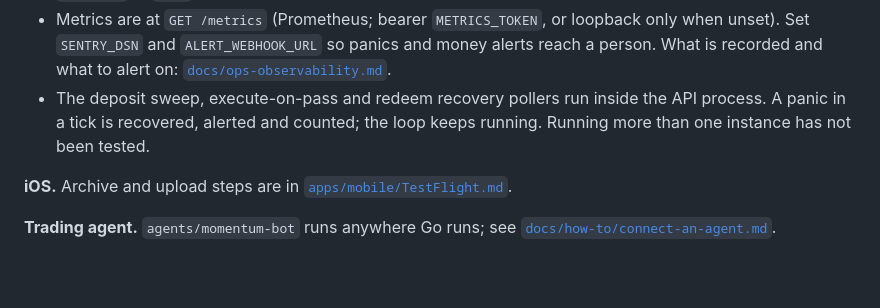
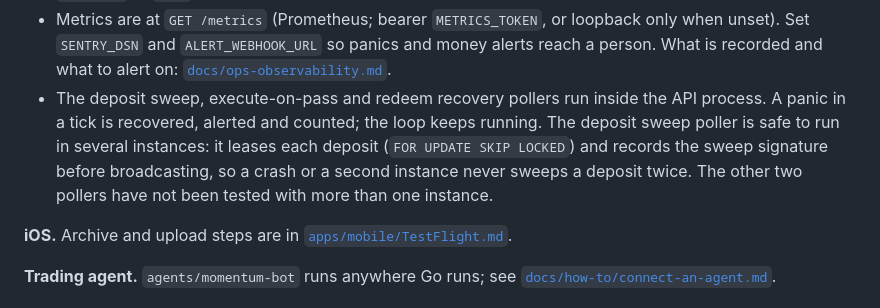
Before and after one commit to lognorman20/monaco, a Markdown page: README.md, the part around the change. Drawn GitHub-style; blank space fills up the shorter version.

Commit message:
docs: deposit sweep outcomes and multi-instance note

```diff
--- a/README.md
+++ b/README.md
@@ -415,7 +415,7 @@ API_ADDR=0.0.0.0:8080 MIGRATIONS_DIR=/path/to/supabase/migrations ./bin/monaco-a
 - The relayer address must hold more than 0.001 SOL or the API exits at boot. See [Relayer](#relayer-fee-payer).
 - The API listens on `API_ADDR` (default `127.0.0.1:8080`). `GET /health` probes Postgres (critical, `503` when down), Solana RPC, the relayer's SOL balance, poller liveness, Privy and the price API, and reports `ok`, `degraded` or `down`.
 - Metrics are at `GET /metrics` (Prometheus; bearer `METRICS_TOKEN`, or loopback only when unset). Set `SENTRY_DSN` and `ALERT_WEBHOOK_URL` so panics and money alerts reach a person. What is recorded and what to alert on: [`docs/ops-observability.md`](docs/ops-observability.md).
-- The deposit sweep, execute-on-pass and redeem recovery pollers run inside the API process. A panic in a tick is recovered, alerted and counted; the loop keeps running. Running more than one instance has not been tested.
+- The deposit sweep, execute-on-pass and redeem recovery pollers run inside the API process. A panic in a tick is recovered, alerted and counted; the loop keeps running. The deposit sweep poller is safe to run in several instances: it leases each deposit (`FOR UPDATE SKIP LOCKED`) and records the sweep signature before broadcasting, so a crash or a second instance never sweeps a deposit twice. The other two pollers have not been tested with more than one instance.
 
 **iOS.** Archive and upload steps are in [`apps/mobile/TestFlight.md`](apps/mobile/TestFlight.md).
 
```
Also changed, not shown: docs/ops-observability.md (+1 -1 lines).
